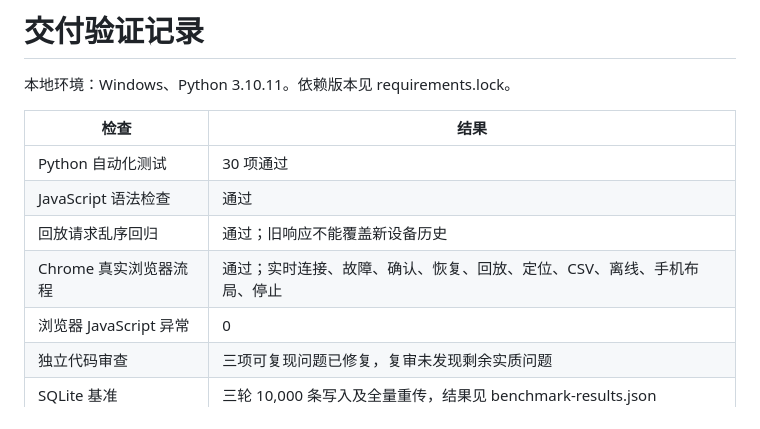
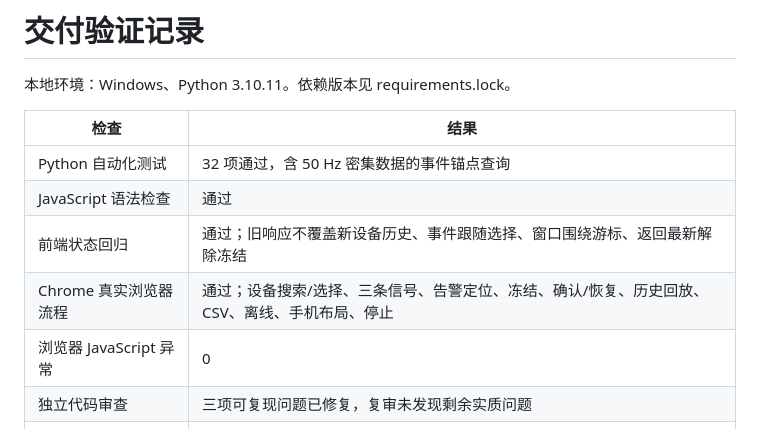
Before and after one commit to lxy-1-1/EdgePulse, a Markdown page: docs/validation.md, the part around the change. Drawn GitHub-style.

```diff
--- a/docs/validation.md
+++ b/docs/validation.md
@@ -4,10 +4,10 @@
 
 | 检查 | 结果 |
 |---|---|
-| Python 自动化测试 | 30 项通过 |
+| Python 自动化测试 | 32 项通过，含 50 Hz 密集数据的事件锚点查询 |
 | JavaScript 语法检查 | 通过 |
-| 回放请求乱序回归 | 通过；旧响应不能覆盖新设备历史 |
-| Chrome 真实浏览器流程 | 通过；实时连接、故障、确认、恢复、回放、定位、CSV、离线、手机布局、停止 |
+| 前端状态回归 | 通过；旧响应不覆盖新设备历史、事件跟随选择、窗口围绕游标、返回最新解除冻结 |
+| Chrome 真实浏览器流程 | 通过；设备搜索/选择、三条信号、告警定位、冻结、确认/恢复、历史回放、CSV、离线、手机布局、停止 |
 | 浏览器 JavaScript 异常 | 0 |
 | 独立代码审查 | 三项可复现问题已修复，复审未发现剩余实质问题 |
 | SQLite 基准 | 三轮 10,000 条写入及全量重传，结果见 benchmark-results.json |
```
Also changed, not shown: README.md (+11 -1 lines), docs/architecture.md (+4 -2 lines), docs/assets/mobile.png, docs/assets/overview.png, docs/assets/replay.png, 9 other files.
